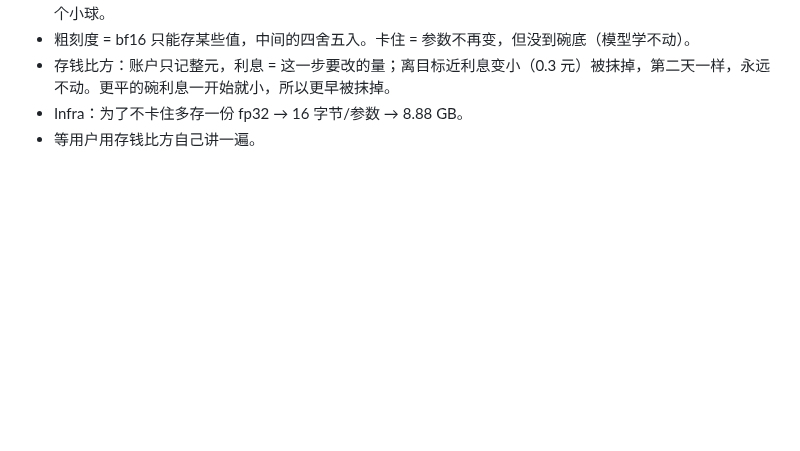
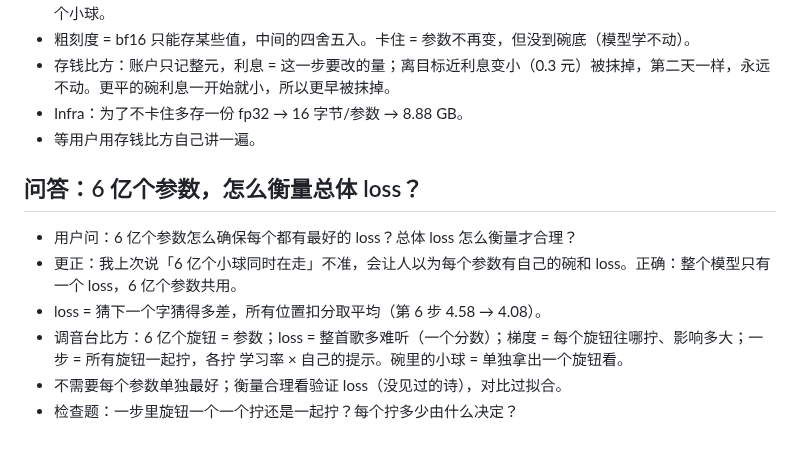
Before and after one commit to mgcpngn/ai-infra-journey, a Markdown page: journal/2026-10-20.md, the part around the change. Rendered like a GitHub page; blank space fills up the shorter version.

Commit message:
10-20 问答：一个 loss、6 亿个旋钮；更正小球说法
Co-Authored-By: Claude Opus 5.5 (1M context) <noreply@anthropic.com>
Claude-Session: https://claude.ai/code/session_011nt8KegDxgBeWGtL5qhkq3

```diff
--- a/journal/2026-10-20.md
+++ b/journal/2026-10-20.md
@@ -31,3 +31,11 @@
 - 存钱比方：账户只记整元，利息 = 这一步要改的量；离目标近利息变小（0.3 元）被抹掉，第二天一样，永远不动。更平的碗利息一开始就小，所以更早被抹掉。
 - Infra：为了不卡住多存一份 fp32 → 16 字节/参数 → 8.88 GB。
 - 等用户用存钱比方自己讲一遍。
+
+## 问答：6 亿个参数，怎么衡量总体 loss？
+- 用户问：6 亿个参数怎么确保每个都有最好的 loss？总体 loss 怎么衡量才合理？
+- 更正：我上次说「6 亿个小球同时在走」不准，会让人以为每个参数有自己的碗和 loss。正确：整个模型只有一个 loss，6 亿个参数共用。
+- loss = 猜下一个字猜得多差，所有位置扣分取平均（第 6 步 4.58 → 4.08）。
+- 调音台比方：6 亿个旋钮 = 参数；loss = 整首歌多难听（一个分数）；梯度 = 每个旋钮往哪拧、影响多大；一步 = 所有旋钮一起拧，各拧 学习率 × 自己的提示。碗里的小球 = 单独拿出一个旋钮看。
+- 不需要每个参数单独最好；衡量合理看验证 loss（没见过的诗），对比过拟合。
+- 检查题：一步里旋钮一个一个拧还是一起拧？每个拧多少由什么决定？
```
